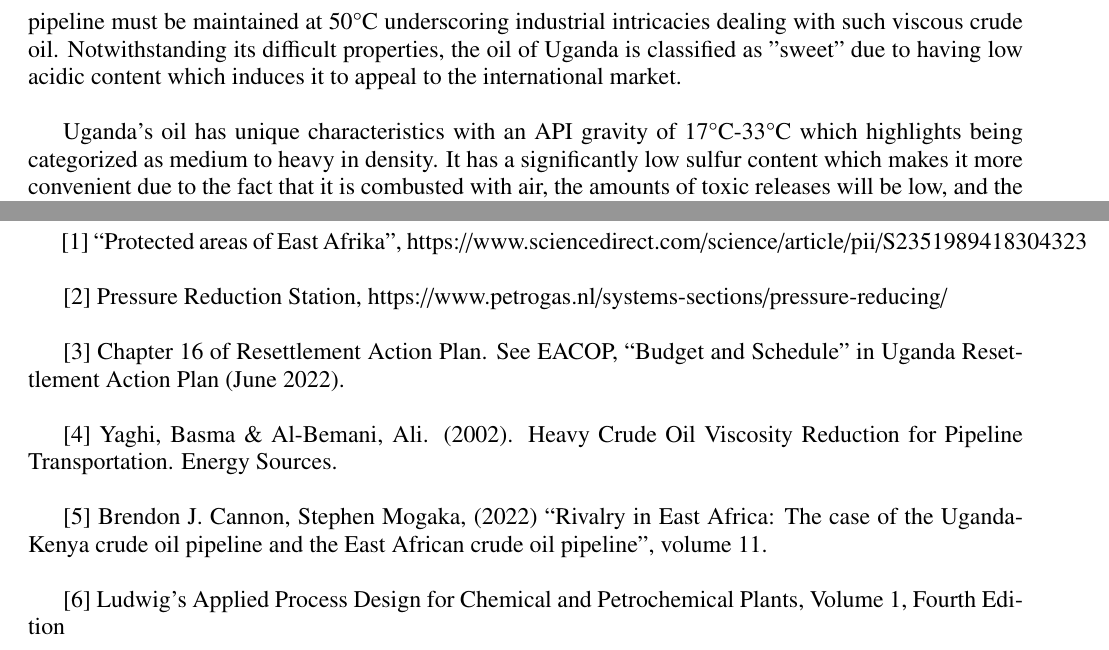
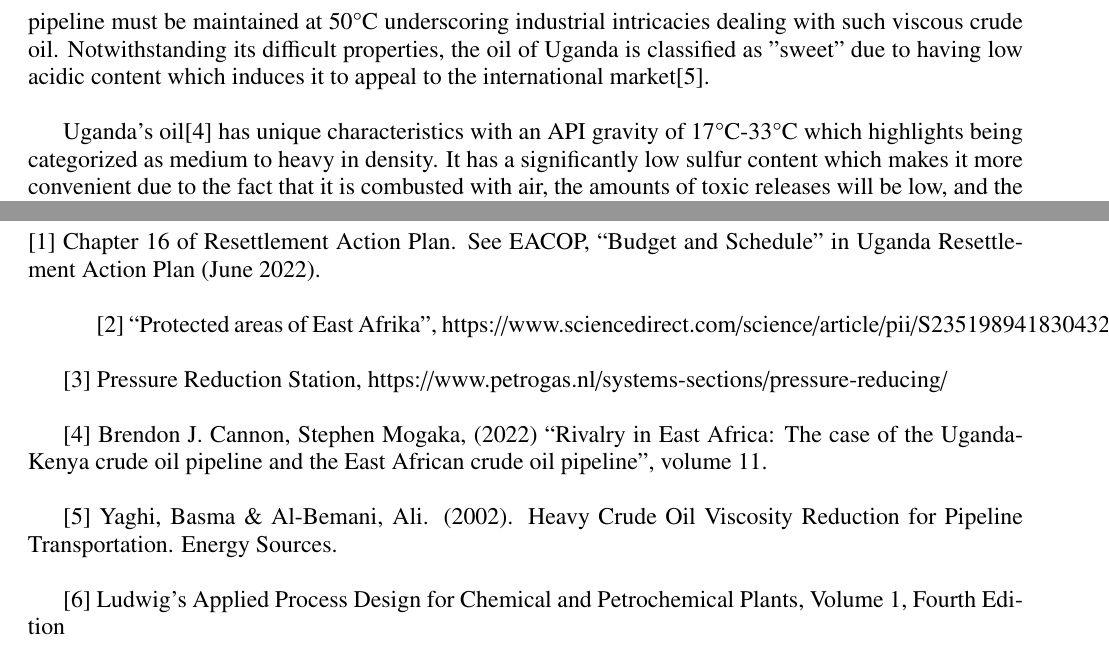
Before and after one commit to safarov399/report-pipe-up-for-Rovshan, a LaTeX document (report.tex): two parts of pages 6 and 11 of 11, joined at a grey line, cut so that both start at the same text. Compiled offline with pdfLaTeX.

Commit message:
reference

```diff
--- a/report.tex
+++ b/report.tex
@@ -156,10 +156,10 @@ For Pressure Reduction stations the equipment illustrated on 1st Picture is util
 
 \section{Application and Results}
 {\fontsize{12}{12}\selectfont
-The crude oil of Uganda is significantly high in wax content prompting being highly viscous and in a solid phase at room temperature. Therefore, to transport it, the temperature along the entire length of the pipeline must be maintained at 50°C underscoring industrial intricacies dealing with such viscous crude oil. Notwithstanding its difficult properties, the oil of Uganda is classified as "sweet” due to having low acidic content which induces it to appeal to the international market.
+The crude oil of Uganda is significantly high in wax content prompting being highly viscous and in a solid phase at room temperature. Therefore, to transport it, the temperature along the entire length of the pipeline must be maintained at 50°C underscoring industrial intricacies dealing with such viscous crude oil. Notwithstanding its difficult properties, the oil of Uganda is classified as "sweet” due to having low acidic content which induces it to appeal to the international market[5].
 \\
 
-Uganda's oil has unique characteristics with an API gravity of 17°C-33°C which highlights being categorized as medium to heavy in density. It has a significantly low sulfur content which makes it more convenient due to the fact that it is combusted with air, the amounts of toxic releases will be low, and the corrosion of the pipeline material will be minimized from the economic and environmental perspectives.
+Uganda's oil[4] has unique characteristics with an API gravity of 17°C-33°C which highlights being categorized as medium to heavy in density. It has a significantly low sulfur content which makes it more convenient due to the fact that it is combusted with air, the amounts of toxic releases will be low, and the corrosion of the pipeline material will be minimized from the economic and environmental perspectives.
 \\
 
 The meticulous calculations regarding pressure drop throughout the pipeline are needed to ensure the safety and sustainability of the design of the system, additionally, from an economic and environmental point of view, efficiency and obtained head losses are considered. The determination of the number of pumps in order to achieve the best possible performance is involved by emphasizing decreasing head loss due to friction. To achieve successful results, it is needed to conduct calculations of the key parameters, such as the density and viscosity of Uganda's oil. Taking into account that significant discrepancies may lead to undesirable outcomes, the accuracy of these figures is paramount. It is aimed to transport a quantity of 216,000 barrels of oil per day from Uganda to Tanzania.
@@ -390,15 +390,17 @@ Another important issue is about the pipeline itself. The material of the pipe s
 
 {\fontsize{12pt}{12pt}\selectfont
 
-\hspace{1.2em} [1] “Protected areas of East Afrika”, https://www.sciencedirect.com/science/article/pii/S2351989418304323 \\
+[1]	Chapter 16 of Resettlement Action Plan. See EACOP, “Budget and Schedule” in Uganda Resettlement Action Plan (June 2022). \\
 
-[2]	Pressure Reduction Station, https://www.petrogas.nl/systems-sections/pressure-reducing/ \\
+\hspace{1.2em} [2] “Protected areas of East Afrika”, https://www.sciencedirect.com/science/article/pii/S2351989418304323 \\
 
-[3]	Chapter 16 of Resettlement Action Plan. See EACOP, “Budget and Schedule” in Uganda Resettlement Action Plan (June 2022). \\
+[3]	Pressure Reduction Station, https://www.petrogas.nl/systems-sections/pressure-reducing/ \\
 
-[4]	Yaghi, Basma \& Al-Bemani, Ali. (2002). Heavy Crude Oil Viscosity Reduction for Pipeline Transportation. Energy Sources. \\
 
-[5]	Brendon J. Cannon, Stephen Mogaka, (2022) “Rivalry in East Africa: The case of the Uganda-Kenya crude oil pipeline and the East African crude oil pipeline”, volume 11. \\
+
+[4]	Brendon J. Cannon, Stephen Mogaka, (2022) “Rivalry in East Africa: The case of the Uganda-Kenya crude oil pipeline and the East African crude oil pipeline”, volume 11. \\
+
+[5]	Yaghi, Basma \& Al-Bemani, Ali. (2002). Heavy Crude Oil Viscosity Reduction for Pipeline Transportation. Energy Sources. \\
 
 [6]	Ludwig's Applied Process Design for Chemical and Petrochemical Plants, Volume 1, Fourth Edition \\
 
```
Also changed, not shown: report.pdf, report.tex (4 more changed lines), 1 other file.
